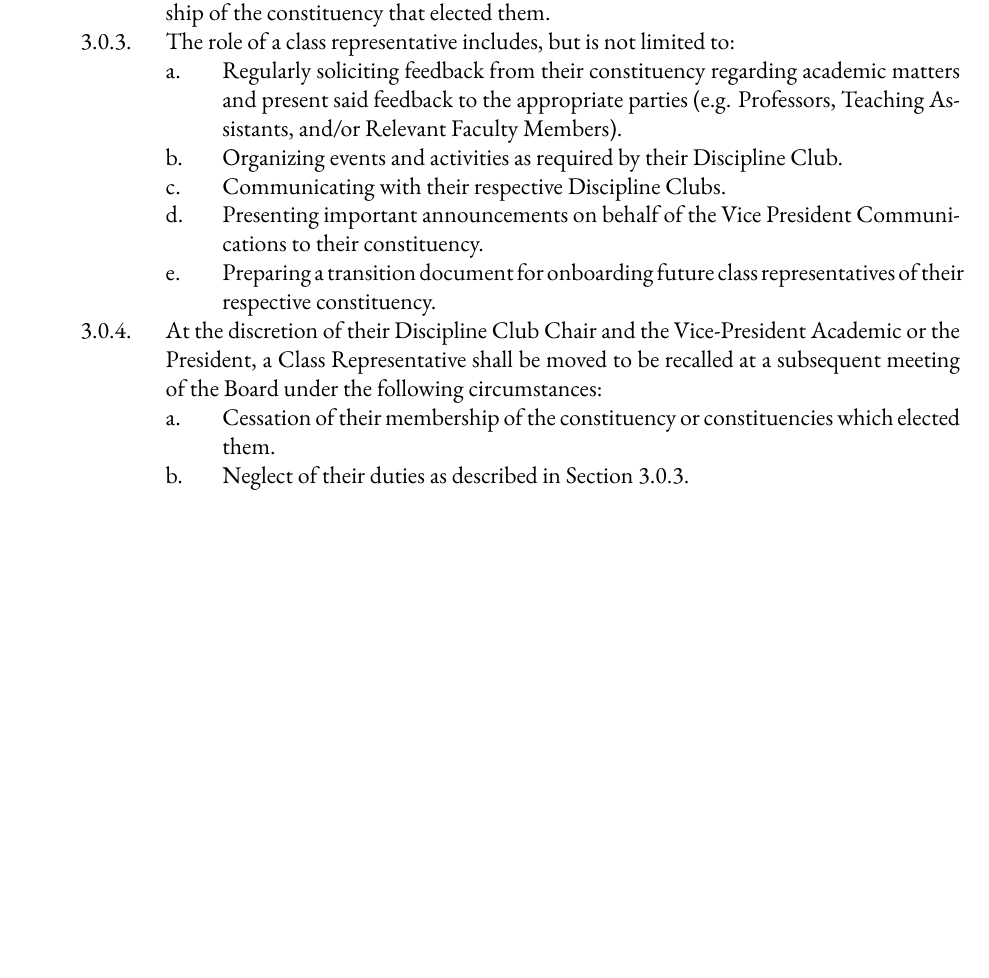
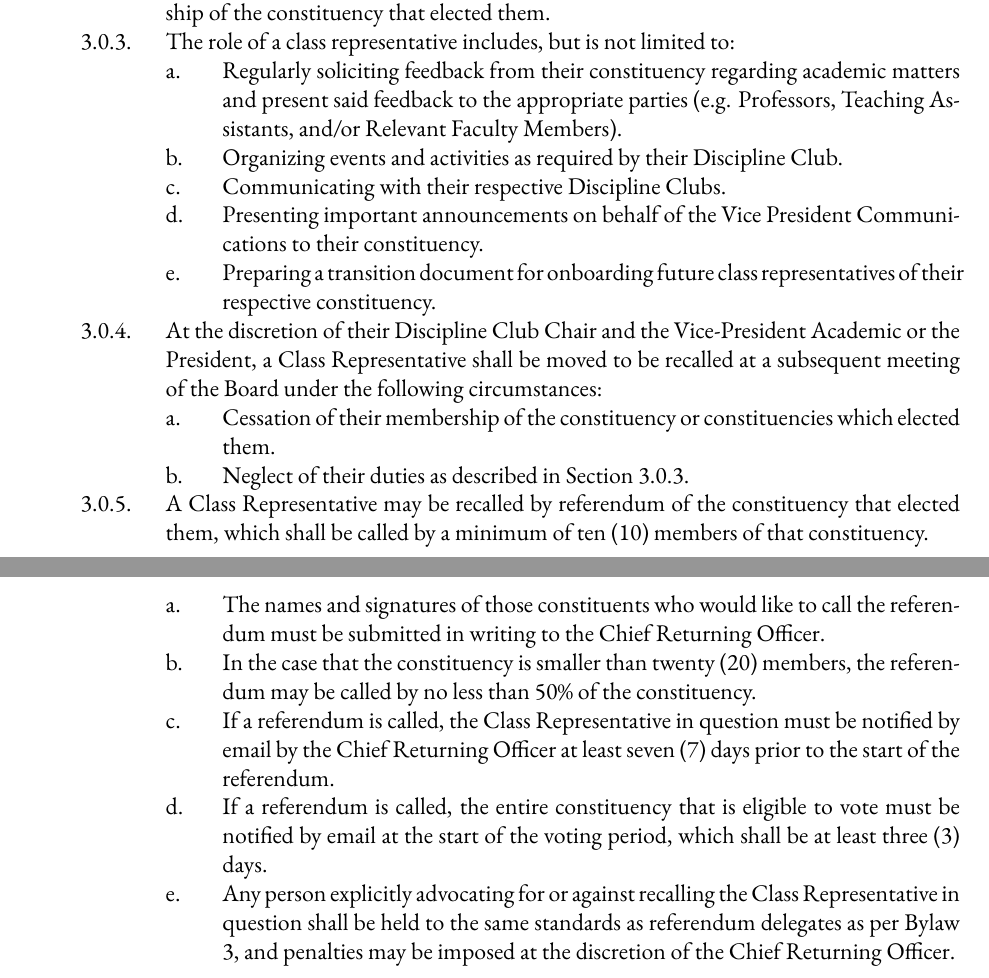
Before and after one commit to skule/bylaws, a LaTeX document (Bylaw 7.tex): part of page 6 of 6 before the commit and two parts of pages 6 and 7 of 7 after it, the two joined at a grey line, cut so that both start at the same text, the shorter picture padded with empty space. Compiled offline with XeLaTeX; a missing font is replaced by an installed copy or a similar font.

Commit message:
April 2023 BOD Meeting Changes
https://drive.google.com/drive/folders/1-RmYXyV9GtxAdmwWPkgpDp8nhhY_zZKw

Bylaw 7 Section 3.0.5, Bylaw 7 Section 1.0.4, and Bylaw 3 Section 6.0.3

```diff
--- a/Bylaw 7.tex
+++ b/Bylaw 7.tex
@@ -155,8 +158,14 @@ of the constituency that elected them.
 		&&&& Presenting important announcements on behalf of the Vice President Communications to their constituency.
 		&&&& Preparing a transition document for onboarding future class representatives of their respective constituency.
 	&&& At the discretion of their Discipline Club Chair and the Vice-President Academic or the President, a Class Representative shall be moved to be recalled at a subsequent meeting of the Board under the following circumstances:
-	&&&& Cessation of their membership of the constituency or constituencies which elected them.
-	&&&& Neglect of their duties as described in Section 3.0.3.
+		&&&& Cessation of their membership of the constituency or constituencies which elected them.
+		&&&& Neglect of their duties as described in Section 3.0.3.
+	&&& A Class Representative may be recalled by referendum of the constituency that elected them, which shall be called by a minimum of ten (10) members of that constituency.
+		&&&& The names and signatures of those constituents who would like to call the referendum must be submitted in writing to the Chief Returning Officer.
+		&&&& In the case that the constituency is smaller than twenty (20) members, the referendum may be called by no less than 50\% of the constituency.
+		&&&& If a referendum is called, the Class Representative in question must be notified by email by the Chief Returning Officer at least seven (7) days prior to the start of the referendum.
+		&&&& If a referendum is called, the entire constituency that is eligible to vote must be notified by email at the start of the voting period, which shall be at least three (3) days.
+		&&&& Any person explicitly advocating for or against recalling the Class Representative in question shall be held to the same standards as referendum delegates as per Bylaw 3, and penalties may be imposed at the discretion of the Chief Returning Officer.
 
 	\end{easylist}
 
```
Also changed, not shown: Bylaw 3.tex (+1 -0 lines), Bylaw 3.pdf, Bylaw 7.pdf, Bylaw 7.tex (3 more changed lines).
